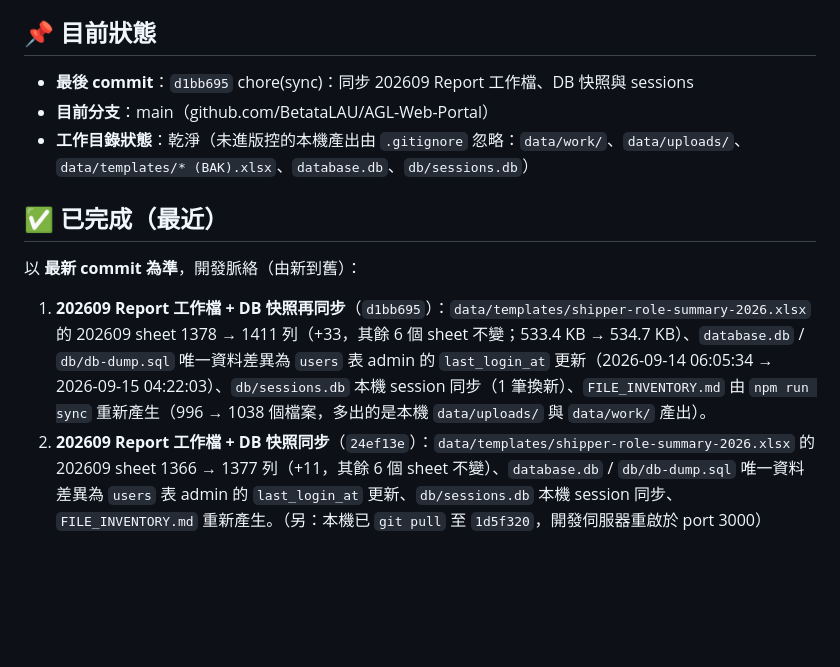
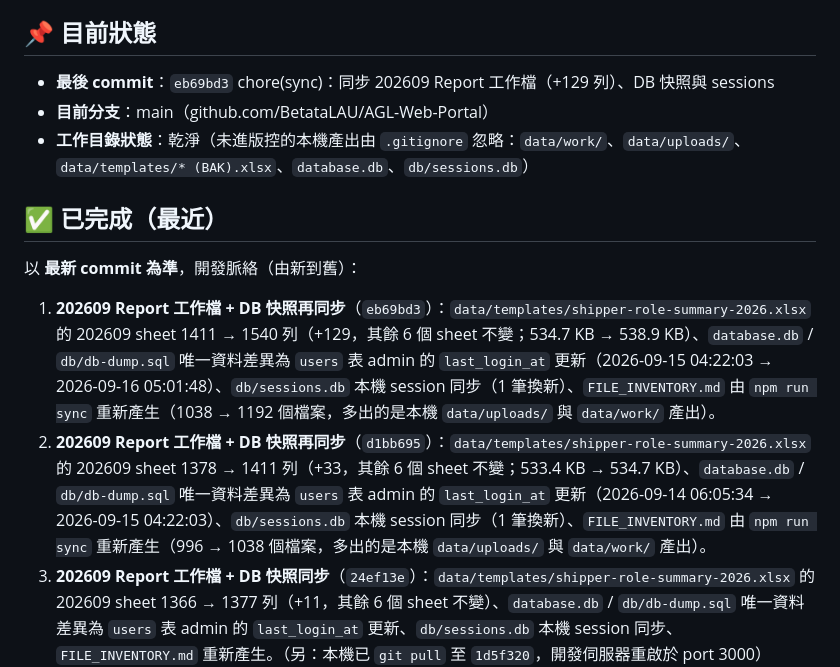
Before and after one commit to BetataLAU/AGL-Web-Portal, a Markdown page: WORKSPACE_STATE.md, the part around the change. Rendered like a GitHub page; blank space fills up the shorter version.

Commit message:
docs(workspace): 更新 WORKSPACE_STATE（最後 commit eb69bd3 / 202609 Report 同步紀錄）

```diff
--- a/WORKSPACE_STATE.md
+++ b/WORKSPACE_STATE.md
@@ -5,7 +5,7 @@
 
 ## 📌 目前狀態
 
-- **最後 commit**：`d1bb695` chore(sync)：同步 202609 Report 工作檔、DB 快照與 sessions
+- **最後 commit**：`eb69bd3` chore(sync)：同步 202609 Report 工作檔（+129 列）、DB 快照與 sessions
 - **目前分支**：main（github.com/BetataLAU/AGL-Web-Portal）
 - **工作目錄狀態**：乾淨（未進版控的本機產出由 `.gitignore` 忽略：`data/work/`、`data/uploads/`、`data/templates/* (BAK).xlsx`、`database.db`、`db/sessions.db`）
 
@@ -13,7 +13,8 @@
 
 以 **最新 commit 為準**，開發脈絡（由新到舊）：
 
-1. **202609 Report 工作檔 + DB 快照再同步**（`d1bb695`）：`data/templates/shipper-role-summary-2026.xlsx` 的 202609 sheet 1378 → 1411 列（+33，其餘 6 個 sheet 不變；533.4 KB → 534.7 KB）、`database.db` / `db/db-dump.sql` 唯一資料差異為 `users` 表 admin 的 `last_login_at` 更新（2026-09-14 06:05:34 → 2026-09-15 04:22:03）、`db/sessions.db` 本機 session 同步（1 筆換新）、`FILE_INVENTORY.md` 由 `npm run sync` 重新產生（996 → 1038 個檔案，多出的是本機 `data/uploads/` 與 `data/work/` 產出）。
+1. **202609 Report 工作檔 + DB 快照再同步**（`eb69bd3`）：`data/templates/shipper-role-summary-2026.xlsx` 的 202609 sheet 1411 → 1540 列（+129，其餘 6 個 sheet 不變；534.7 KB → 538.9 KB）、`database.db` / `db/db-dump.sql` 唯一資料差異為 `users` 表 admin 的 `last_login_at` 更新（2026-09-15 04:22:03 → 2026-09-16 05:01:48）、`db/sessions.db` 本機 session 同步（1 筆換新）、`FILE_INVENTORY.md` 由 `npm run sync` 重新產生（1038 → 1192 個檔案，多出的是本機 `data/uploads/` 與 `data/work/` 產出）。
+2. **202609 Report 工作檔 + DB 快照再同步**（`d1bb695`）：`data/templates/shipper-role-summary-2026.xlsx` 的 202609 sheet 1378 → 1411 列（+33，其餘 6 個 sheet 不變；533.4 KB → 534.7 KB）、`database.db` / `db/db-dump.sql` 唯一資料差異為 `users` 表 admin 的 `last_login_at` 更新（2026-09-14 06:05:34 → 2026-09-15 04:22:03）、`db/sessions.db` 本機 session 同步（1 筆換新）、`FILE_INVENTORY.md` 由 `npm run sync` 重新產生（996 → 1038 個檔案，多出的是本機 `data/uploads/` 與 `data/work/` 產出）。
 1. **202609 Report 工作檔 + DB 快照同步**（`24ef13e`）：`data/templates/shipper-role-summary-2026.xlsx` 的 202609 sheet 1366 → 1377 列（+11，其餘 6 個 sheet 不變）、`database.db` / `db/db-dump.sql` 唯一資料差異為 `users` 表 admin 的 `last_login_at` 更新、`db/sessions.db` 本機 session 同步、`FILE_INVENTORY.md` 重新產生。（另：本機已 `git pull` 至 `1d5f320`，開發伺服器重啟於 port 3000）
 1. **Report 工作檔 + DB 再同步**（`7f4e45b`）：`data/templates/shipper-role-summary-2026.xlsx` 同步（202609 sheet 由 1142 → 1367 列，其餘月份不變；513.6 KB → 521.0 KB）、`database.db` / `db/sessions.db` 同步、`db/db-dump.sql` 重新匯出（`users.last_login_at` 更新 + `sqlite_sequence` 計數器補齊）、`FILE_INVENTORY.md` 由 `npm run sync` 重新產生（1043 個檔案）。
 1. **素材資料夾改名 + 母版／DB 再同步**（`77a4d01`）：`data/templates/SLI_ELI letter PNG (MAT, Tinyed)/`（由 `(MAT)` 改名，5 個 PNG 內容不變）、`cainiao-sli-eli-template.xlsx` 母版再更新（103 KB → 95.9 KB）、`shipper-role-summary-2026.xlsx` / `database.db` / `db/sessions.db` / `db/db-dump.sql` 同步、`FILE_INVENTORY.md` 重新產生。
```
